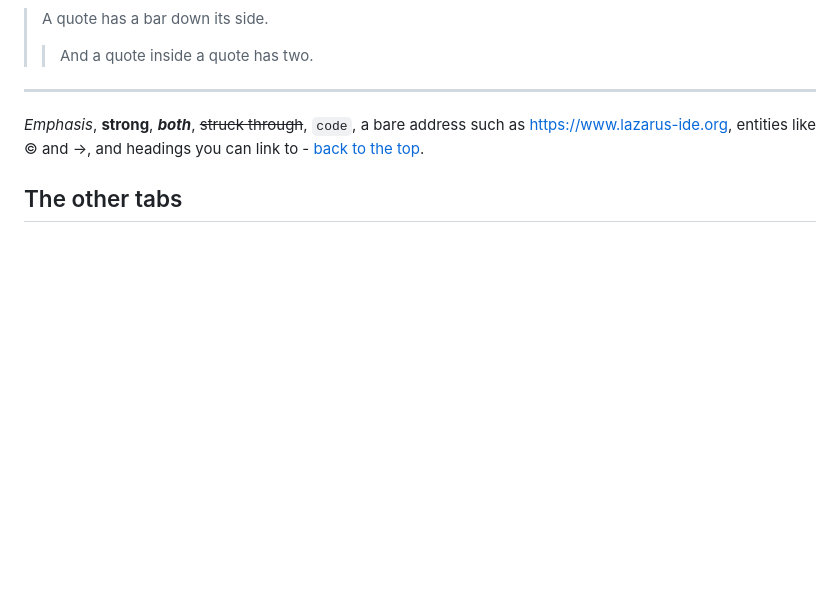
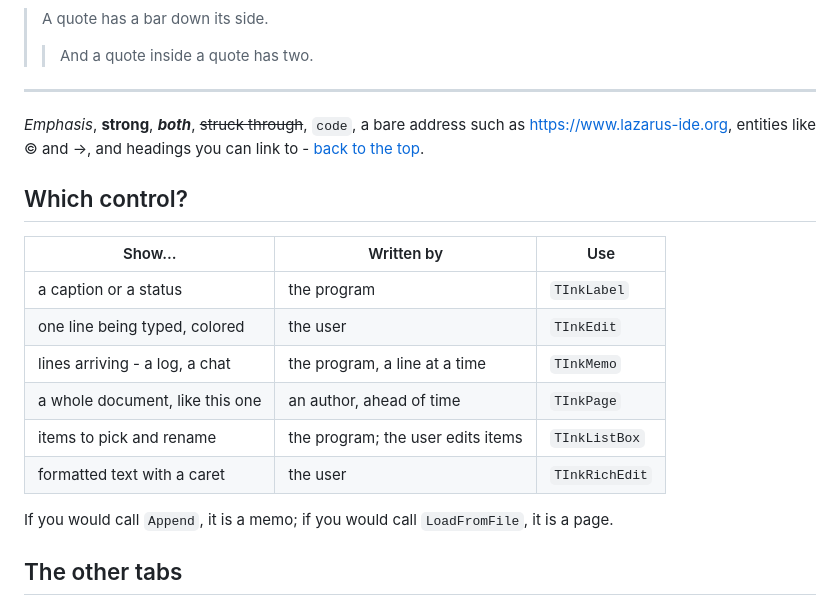
Before and after one commit to TonyStone31/LazInk, a Markdown page: demo/tour.md, the part around the change. Rendered like a GitHub page; blank space fills up the shorter version.

```diff
--- a/demo/tour.md
+++ b/demo/tour.md
@@ -83,6 +83,20 @@ LazInk shows code but does not color it - for that, use SynEdit.
 address such as https://www.lazarus-ide.org, entities like &copy; and
 &rarr;, and headings you can link to - [back to the top](#welcome-to-lazink).
 
+## Which control?
+
+| Show... | Written by | Use |
+|---|---|---|
+| a caption or a status | the program | `TInkLabel` |
+| one line being typed, colored | the user | `TInkEdit` |
+| lines arriving - a log, a chat | the program, a line at a time | `TInkMemo` |
+| a whole document, like this one | an author, ahead of time | `TInkPage` |
+| items to pick and rename | the program; the user edits items | `TInkListBox` |
+| formatted text with a caret | the user | `TInkRichEdit` |
+
+If you would call `Append`, it is a memo; if you would call `LoadFromFile`,
+it is a page.
+
 ## The other tabs
 
 - **Markdown editor** - this kind of page, with its source beside it.
```
Also changed, not shown: README.md (+33 -0 lines), images/demo-memo.png, 2 other files.
